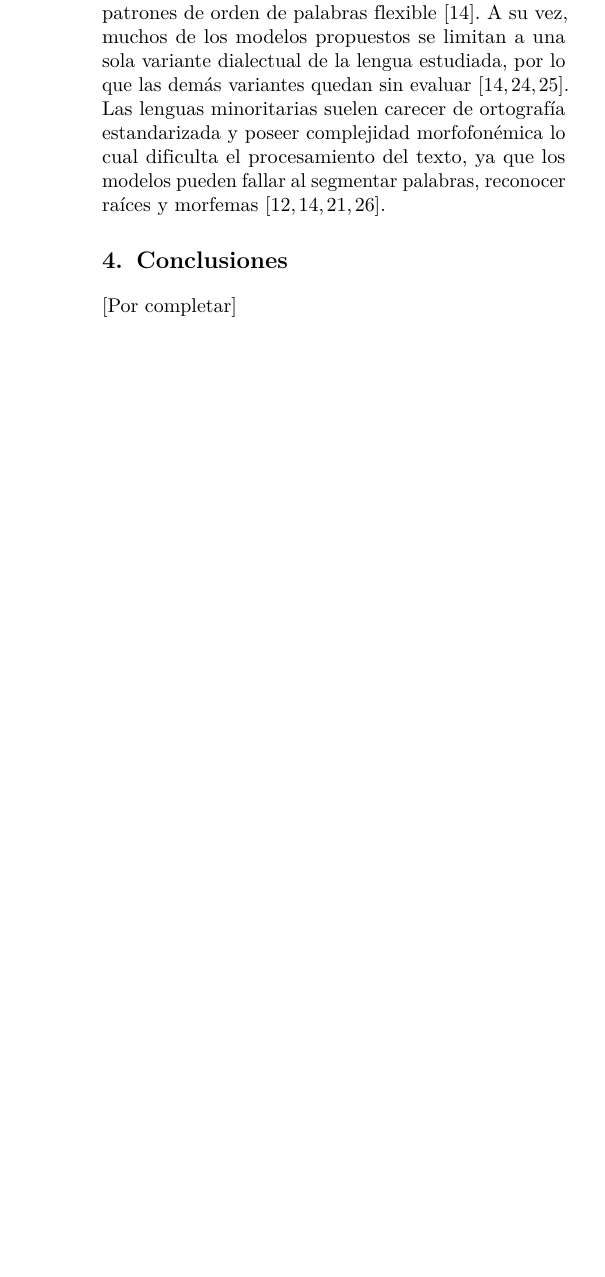
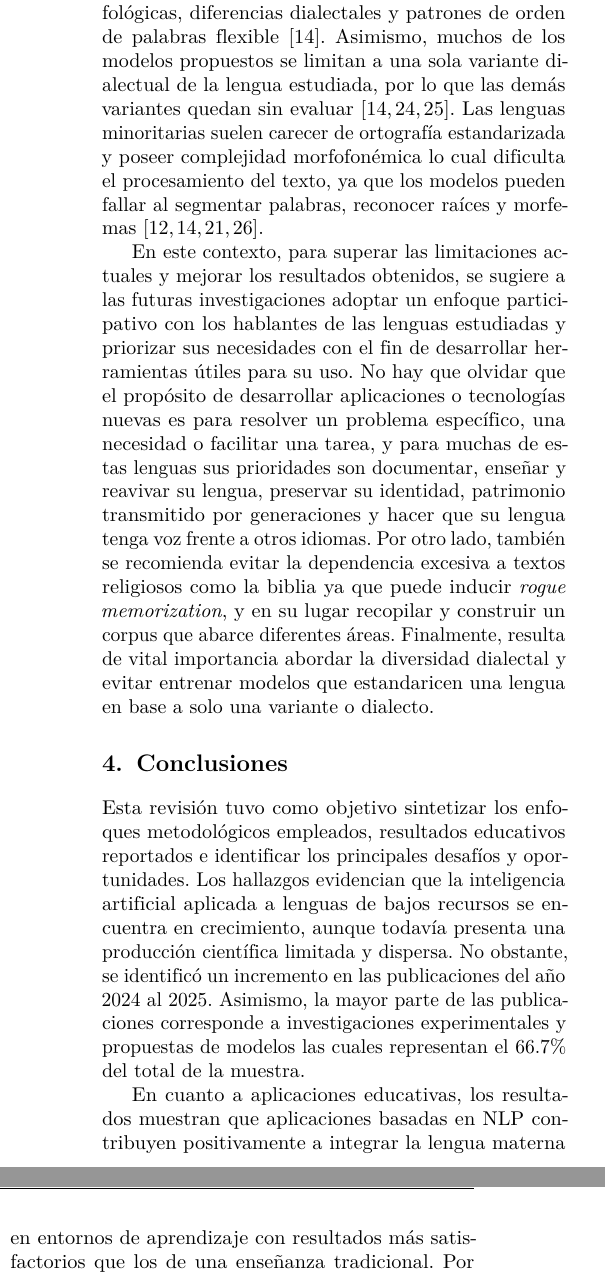
Before and after one commit to duermes/AI-in-low-resource-languages-RSL, a LaTeX document (plantilla_ingenius.tex, which reads sections/03_resultados_discusion.tex, sections/04_conclusiones.tex): part of one column of page 8 of 9 before the commit and two parts of the columns of page 8 of 10 after it, the two joined at a grey line, cut so that both start at the same text, the shorter picture padded with empty space. Compiled offline with pdfLaTeX.

Commit message:
terminado conclusiones

```diff
--- a/sections/03_resultados_discusion.tex
+++ b/sections/03_resultados_discusion.tex
@@ -142,13 +142,13 @@ La figura 7 muestra como el \textit{transfer learning}, modelos multilingües y
 \subsection{Discusión}
 En general, la literatura científica actual acerca de las aplicaciones y usos de la inteligencial artificial en lenguas de bajos recursos lingüisticos es alentador porque se puede evidenciar que se le está dando más importancia al tema de investigación, hay esperanzas en evitar lo que en \cite{Zhang2024}, \cite{Cavalin2024} se menciona: que en las próximas décadas las lenguas de bajo recursos desaparezcan. La cantidad de artículos científicos incrementó del año 2024 al 2025, siendo la mayoría propuestas de modelos (66.7\%), de los cuales la mayoría son de traducción automática. Al respecto, se llega a comprobar que arquitecturas estándar o de LLMs evaluados en escenarios \textit{zero-shot} obtienen métricas BLEU cercanas a cero debido a la ausencia de estas lenguas durante su preentrenamiento; además, realizar \textit{fine-tunning} habiendo escacez extrema de datos puede inducir anomalías como la memorización descontrolada (\textit{rogue memorization}). No obstante, se logró demostrar mediante diferentes enfoques diseñados para mitigar la escacez de datos que se pueden superar estos obstáculos: se logró pasar en la escala BLEU de 0 a un promedio de 10.5 usando descripciones gramaticales y diccionarios mediante el aprendizaje en contexto (\textit{in-context learning}) \cite{Zhang2024}; para compensar la escacez de datos integraron traducción automática neuronal (NMT) con traducción basada en frases (PBMT) \cite{Chang2025}; en la traducción de la lengua maorí a inglés \cite{Hou2026}, se implementó representaciones contextualizadas de oraciones incrementando hasta 1.46 puntos en la escala BLEU; el modelo XLM-SWCM (\textit{Cross-lingual Language Model with Shared Weights Cross-lingual Modeling}) superó el modelo mBART (\textit{Multilingual BART}) en un 199\% en resumen de textos y 108\% en comprensión de lectura.
 
-Por otro lado, los estudios evaluados señalan varias limitaciones que aún deben de superarse, como lo es la dependencia a métricas para evaluar el rendimiento de la traducción automática como BLEU (\textit{Bilingual Evaluation Understudy}), TER (\textit{Translation Error Rate}) o WER (\textit{Word Error Rate}), ya que no se llega a capturar adecuadamente matices culturales y el significado contextual en lenguas de bajos recursos \cite{Park2025}, y en el caso de reconocimiento de voz, no se llega a diferenciar entre variantes morfológicas, diferencias dialectales y patrones de orden de palabras flexible \cite{Akallouch2025}.
-A su vez, muchos de los modelos propuestos se limitan a una sola  variante dialectual de la lengua estudiada, por lo que las demás variantes quedan sin evaluar \cite{Park2025, Santiago-Benito2025, Akallouch2025}. Las lenguas minoritarias suelen carecer de ortografía estandarizada y poseer complejidad morfofonémica lo cual dificulta el procesamiento del texto, ya que los modelos pueden fallar al segmentar palabras, reconocer raíces y morfemas \cite{Liu2022, Manimaran2024, Vallejo-Huanga2026, Akallouch2025}.
+A su vez, es importante recalcar que los estudios evaluados señalan varias limitaciones que aún deben de superarse, como lo es la dependencia a métricas para evaluar el rendimiento de la traducción automática como BLEU (\textit{Bilingual Evaluation Understudy}), TER (\textit{Translation Error Rate}) o WER (\textit{Word Error Rate}), ya que no se llega a capturar adecuadamente matices culturales y el significado contextual en lenguas de bajos recursos \cite{Park2025}, y en el caso de reconocimiento de voz, no se llega a diferenciar entre variantes morfológicas, diferencias dialectales y patrones de orden de palabras flexible \cite{Akallouch2025}.
+Asimismo, muchos de los modelos propuestos se limitan a una sola  variante dialectual de la lengua estudiada, por lo que las demás variantes quedan sin evaluar \cite{Park2025, Santiago-Benito2025, Akallouch2025}. Las lenguas minoritarias suelen carecer de ortografía estandarizada y poseer complejidad morfofonémica lo cual dificulta el procesamiento del texto, ya que los modelos pueden fallar al segmentar palabras, reconocer raíces y morfemas \cite{Liu2022, Manimaran2024, Vallejo-Huanga2026, Akallouch2025}.
 
-% Falta incluir mis recomendaciones para las futuras investigaciones
-% Falta incluir el cierre
+En este contexto, para superar las limitaciones actuales y mejorar los resultados obtenidos, se sugiere a las futuras investigaciones adoptar un enfoque participativo con los hablantes de las lenguas estudiadas y priorizar sus necesidades con el fin de desarrollar herramientas útiles para su uso. No hay que olvidar que el propósito de desarrollar aplicaciones o tecnologías nuevas es para resolver un problema específico, una necesidad o facilitar una tarea, y para muchas de estas lenguas sus prioridades son documentar, enseñar y reavivar su lengua, preservar su identidad, patrimonio transmitido por generaciones y hacer que su lengua tenga voz frente a otros idiomas. Por otro lado, también se recomienda evitar la dependencia excesiva a textos religiosos como la biblia ya que puede inducir \textit{rogue memorization}, y en su lugar recopilar y construir un corpus que abarce diferentes áreas. Finalmente, resulta de vital importancia abordar la diversidad dialectal y evitar entrenar modelos que estandaricen una lengua en base a solo una variante o dialecto.
 
 
+% Falta incluir el cierre (ya no creo)
 
 
 % \begin{figure}[H]
--- a/sections/04_conclusiones.tex
+++ b/sections/04_conclusiones.tex
@@ -1,6 +1,11 @@
 \section{Conclusiones}
+Esta revisión tuvo como objetivo sintetizar los enfoques metodológicos empleados, resultados educativos reportados e identificar los principales desafíos y oportunidades. Los hallazgos evidencian que la inteligencia artificial aplicada a lenguas de bajos recursos se encuentra en crecimiento, aunque todavía presenta una producción científica limitada y dispersa. No obstante, se identificó un incremento en las publicaciones del año 2024 al 2025. Asimismo, la mayor parte de las publicaciones corresponde a investigaciones experimentales y propuestas de modelos las cuales representan el 66.7\% del total de la muestra.
 
-[Por completar]
+En cuanto a aplicaciones educativas, los resultados muestran que aplicaciones basadas en NLP contribuyen positivamente a integrar la lengua materna en entornos de aprendizaje con resultados más satisfactorios que los de una enseñanza tradicional. Por otro lado, entre las estrategias más utilizadas para enfrentar la falta de corpus y mejorar el desempeño de los modelos, se identifica el uso de descripciones lingüísticas, diccionarios mediante \textit{in-context learning} y técnicas de meta-aprendizaje. A su vez, otro hallazgo relevante es la existencia de brechas significativas en cuanto al rendimiento de herramientas basadas en IA entre lenguas de alto recurso y lenguas de bajos recursos, se reportaron distintas limitantes en tareas de comprensión semántica, traducción automática, seguimiento de instrucciones, seguridad y confiabilidad de los modelos.
+En relación con las estrategias metodológicas, se evidenció que los enfoques más destacables combinan técnicas algorítmicas con metodologías participativas, como el \textit{transfer learning}, modelos multilingües, aumento de datos, meta-aprendizaje, arquitecturas híbridas y la inyección de conocimiento lingüístico. Sin embargo, también se resalta la importancia de involucrar a la población de estudio en el diseño y evaluación de las herramientas a fin de evitar la distorsión del conocimiento, respetar la soberanía sobre los datos y asegurar que las soluciones respondan a sus necesidades.
+Finalmente, esta revisión sistemática de la literatura identifica desafíos que deben ser abordados en futuras investigaciones, entre ellas se encuentran la escasez de corpus digitalizados, dependencia excesiva de métricas como BLEU, TER o WER, la falta de inclusión de más de una variante dialectal, ausencia de ortografías estandarizadas y la complejidad morfofonémica. Aunque la inteligencia artificial representa una vía prometedora para mejorar la accesibilidad educativa en lenguas de bajos recursos, su implementación requiere enfoques más participativos que involucren a la población de estudio, prioricen sus necesidades y también tener en cuenta la variedad dialectal. La participación de hablantes nativos podría contribuir a crear mejores datos de entrenamiento y evitar errores culturales o de significado.
+
+
 
 % Las conclusiones deben obtenerse, por tanto, a partir de algo más que de los simples datos registrados. De hecho, unos datos o resultados pueden tener un sentido u otro y, por tanto, pueden llevar a unas conclusiones y otras, dependiendo del marco conceptual que justifica la investigación, de la metodología seguida, de los objetivos propuestos, etc.
 %========================================================
```
Also changed, not shown: plantilla_ingenius.pdf, sections/03_resultados_discusion.tex (2 more changed lines), 2 other files.
